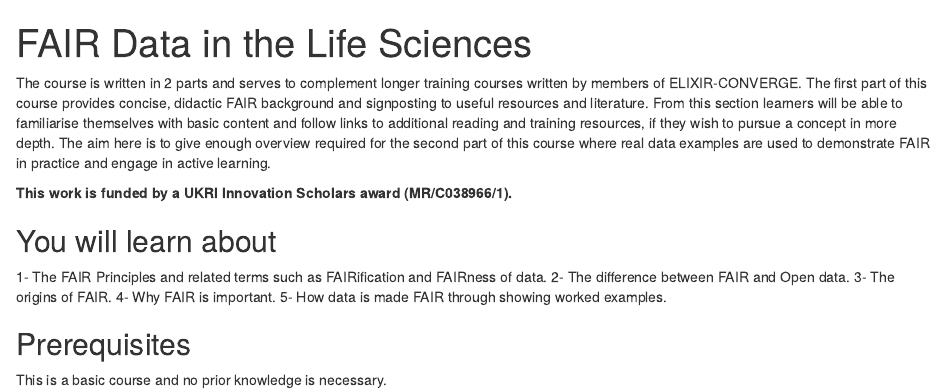
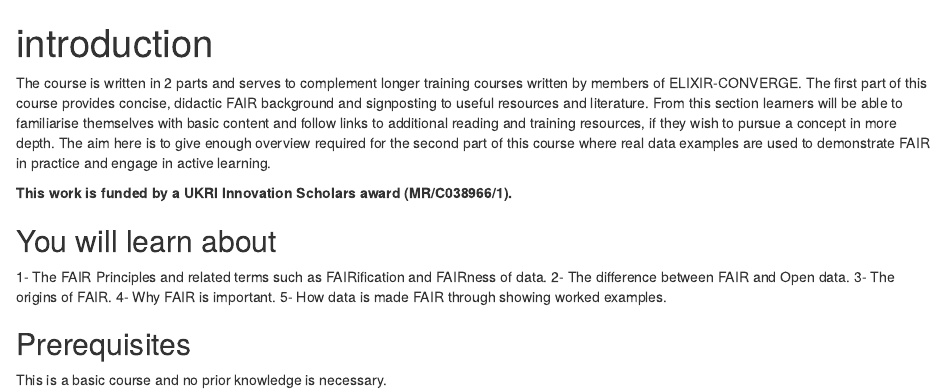
Before and after one commit to SaraMorsy/ELIXIR-UK_DaSH_FAIR_course, an R Markdown document (episodes/01-introduction.Rmd): the page in a window 1100 px wide, from its top. Rendered offline with R 4.5, knitr and Pandoc, with nearby package versions.

Commit message:
Update 01-introduction.Rmd

```diff
--- a/episodes/01-introduction.Rmd
+++ b/episodes/01-introduction.Rmd
@@ -1,5 +1,7 @@
 ---
-title: FAIR Data in the Life Sciences
+title: 'introduction'
+teaching: 10
+exercises: 2
 ---
 
 The course is written in 2 parts and serves to complement longer training courses written by members of ELIXIR-CONVERGE.  The first part of this course provides concise, didactic FAIR background and signposting to useful resources and literature.  From this section learners will be able to familiarise themselves with basic content and follow links to additional reading and training resources, if they wish to pursue a concept in more depth.  The aim here is to give enough overview required for the second part of this course where real data examples are used to demonstrate FAIR in practice and engage in active learning.
```
